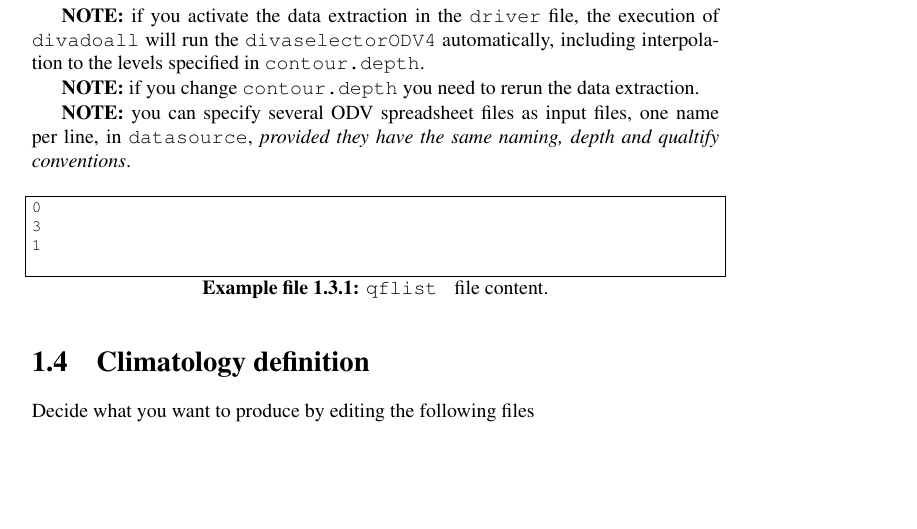
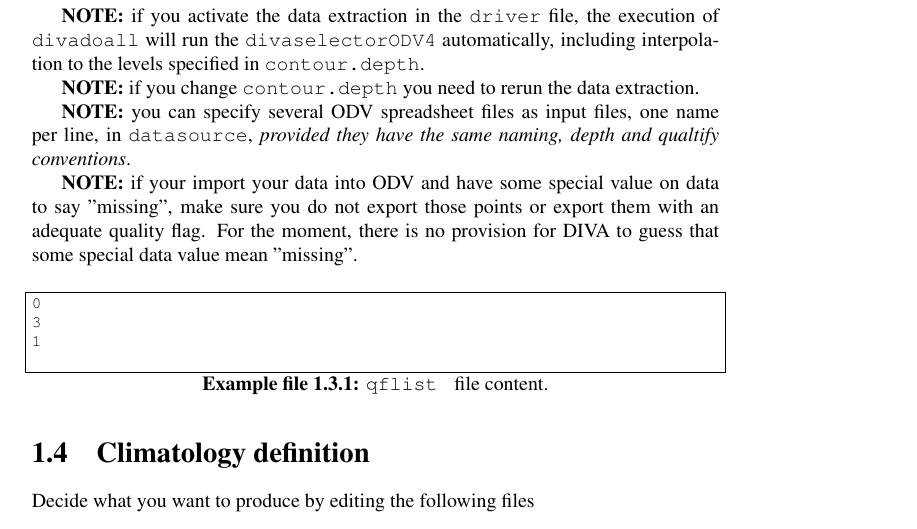
Before and after one commit to gher-uliege/DIVA, a LaTeX thesis (Climatology/climatocook.tex): part of page 3 of 8, cut so that both start at the same text, the shorter picture padded with empty space. Compiled offline with LaTeX, dvips and Ghostscript.

Commit message:
added comment on missing data

```diff
--- a/Climatology/climatocook.tex
+++ b/Climatology/climatocook.tex
@@ -136,6 +136,9 @@ If you do not use {\tt divaselectorODV4} and prepare your data yourself, you nee
 {\bf NOTE:} if you change {\tt contour.depth} you need to rerun the data extraction.
 
 {\bf NOTE:} you can specify several ODV spreadsheet files as input files, one name per line, in {\tt datasource}, {\it provided they have the same naming, depth and qualtify conventions}.
+
+{\bf NOTE:} if your import your data into ODV and have some special value on data to say "missing", make sure you do not export those points or export them with an
+adequate quality flag. For the moment, there is no provision for DIVA to guess that some special data value mean "missing".
 
 \begin{exfile}[H]
 \begin{footnotesize}
```
